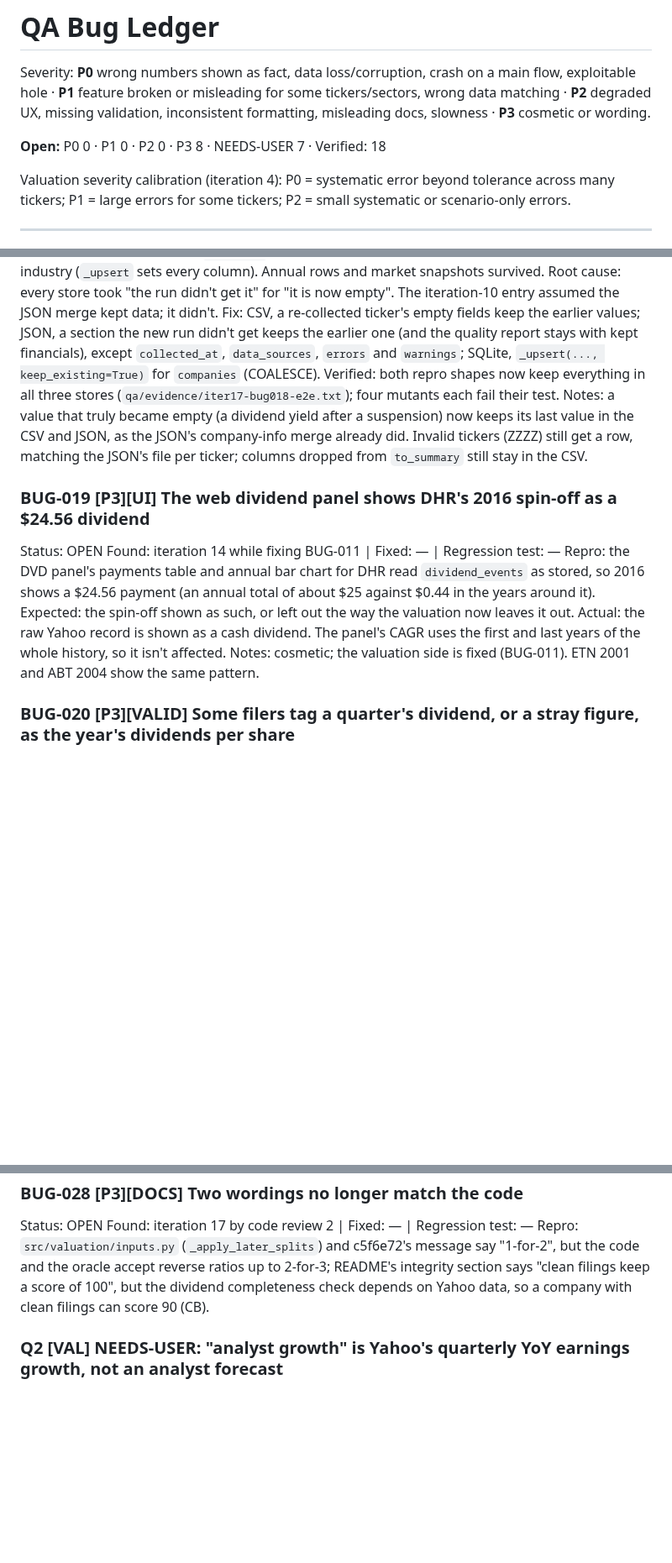
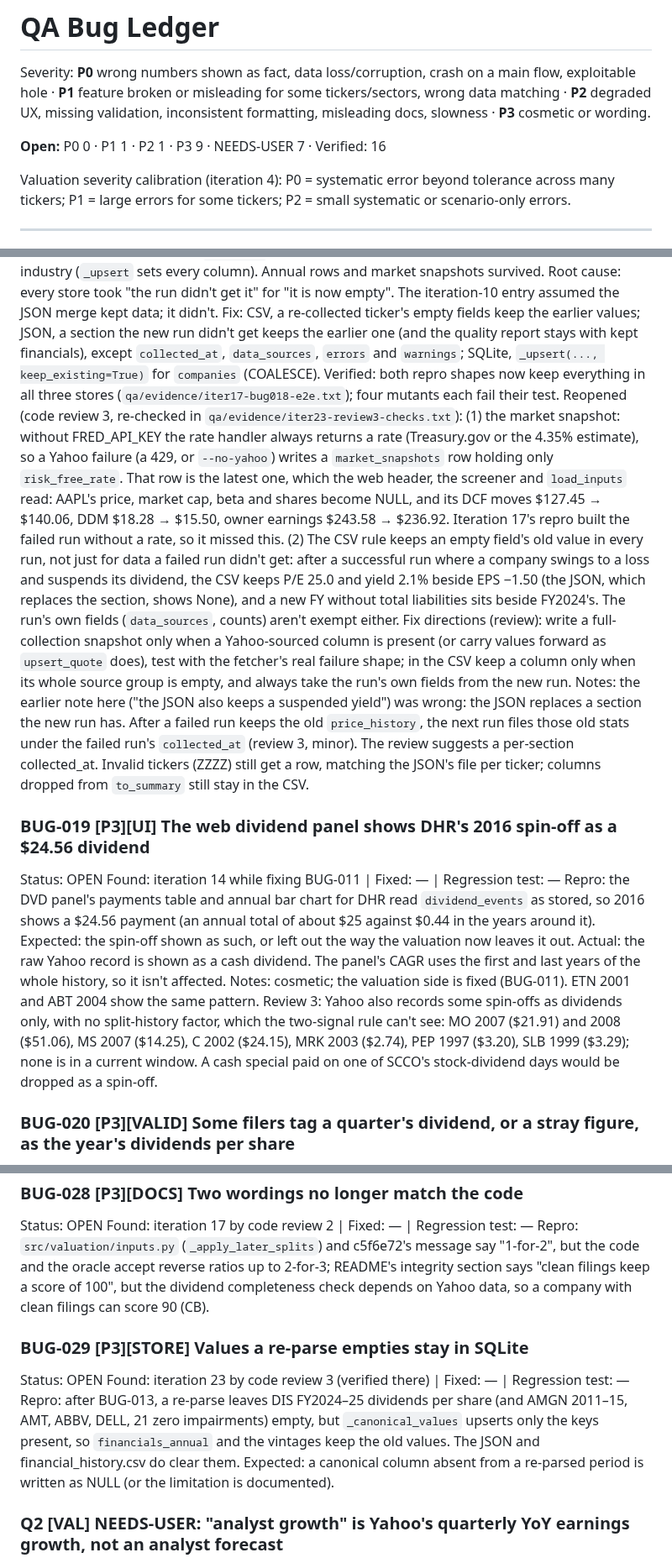
Before and after one commit to vorarakmua-svg/stock-database, a Markdown page: qa/BUGS.md, 3 parts joined by grey strips. Shown at 84% size. Rendered like a GitHub page; blank space fills up the shorter version.

```diff
--- a/qa/BUGS.md
+++ b/qa/BUGS.md
@@ -4,7 +4,7 @@ Severity: **P0** wrong numbers shown as fact, data loss/corruption, crash on a m
 **P1** feature broken or misleading for some tickers/sectors, wrong data matching · **P2** degraded UX, missing
 validation, inconsistent formatting, misleading docs, slowness · **P3** cosmetic or wording.
 
-**Open:** P0 0 · P1 0 · P2 0 · P3 8 · NEEDS-USER 7 · Verified: 18
+**Open:** P0 0 · P1 1 · P2 1 · P3 9 · NEEDS-USER 7 · Verified: 16
 
 Valuation severity calibration (iteration 4): P0 = systematic error beyond tolerance across many tickers; P1 = large errors for some tickers; P2 = small systematic or scenario-only errors.
 
@@ -169,7 +170,8 @@ Expected: data a run didn't get keeps its earlier value; the run's own diagnosti
 Actual: the JSON lost its company info and market data, and in (a) all 20 annual years too (`_merge_data` starts from the new run and merged a section only when both runs had it); the CSV row was blanked; the SQLite `companies` row was overwritten with NULL name, CIK, sector and industry (`_upsert` sets every column). Annual rows and market snapshots survived.
 Root cause: every store took "the run didn't get it" for "it is now empty". The iteration-10 entry assumed the JSON merge kept data; it didn't.
 Fix: CSV, a re-collected ticker's empty fields keep the earlier values; JSON, a section the new run didn't get keeps the earlier one (and the quality report stays with kept financials), except `collected_at`, `data_sources`, `errors` and `warnings`; SQLite, `_upsert(..., keep_existing=True)` for `companies` (COALESCE). Verified: both repro shapes now keep everything in all three stores (`qa/evidence/iter17-bug018-e2e.txt`); four mutants each fail their test.
-Notes: a value that truly became empty (a dividend yield after a suspension) now keeps its last value in the CSV and JSON, as the JSON's company-info merge already did. Invalid tickers (ZZZZ) still get a row, matching the JSON's file per ticker; columns dropped from `to_summary` still stay in the CSV.
+Reopened (code review 3, re-checked in `qa/evidence/iter23-review3-checks.txt`): (1) the market snapshot: without FRED_API_KEY the rate handler always returns a rate (Treasury.gov or the 4.35% estimate), so a Yahoo failure (a 429, or `--no-yahoo`) writes a `market_snapshots` row holding only `risk_free_rate`. That row is the latest one, which the web header, the screener and `load_inputs` read: AAPL's price, market cap, beta and shares become NULL, and its DCF moves $127.45 → $140.06, DDM $18.28 → $15.50, owner earnings $243.58 → $236.92. Iteration 17's repro built the failed run without a rate, so it missed this. (2) The CSV rule keeps an empty field's old value in every run, not just for data a failed run didn't get: after a successful run where a company swings to a loss and suspends its dividend, the CSV keeps P/E 25.0 and yield 2.1% beside EPS −1.50 (the JSON, which replaces the section, shows None), and a new FY without total liabilities sits beside FY2024's. The run's own fields (`data_sources`, counts) aren't exempt either. Fix directions (review): write a full-collection snapshot only when a Yahoo-sourced column is present (or carry values forward as `upsert_quote` does), test with the fetcher's real failure shape; in the CSV keep a column only when its whole source group is empty, and always take the run's own fields from the new run.
+Notes: the earlier note here ("the JSON also keeps a suspended yield") was wrong: the JSON replaces a section the new run has. After a failed run keeps the old `price_history`, the next run files those old stats under the failed run's `collected_at` (review 3, minor). The review suggests a per-section collected_at. Invalid tickers (ZZZZ) still get a row, matching the JSON's file per ticker; columns dropped from `to_summary` still stay in the CSV.
 
 ### BUG-019 [P3][UI] The web dividend panel shows DHR's 2016 spin-off as a $24.56 dividend
 Status: OPEN
@@ -177,7 +179,7 @@ Found: iteration 14 while fixing BUG-011 | Fixed: — | Regression test: —
 Repro: the DVD panel's payments table and annual bar chart for DHR read `dividend_events` as stored, so 2016 shows a $24.56 payment (an annual total of about $25 against $0.44 in the years around it).
 Expected: the spin-off shown as such, or left out the way the valuation now leaves it out.
 Actual: the raw Yahoo record is shown as a cash dividend. The panel's CAGR uses the first and last years of the whole history, so it isn't affected.
-Notes: cosmetic; the valuation side is fixed (BUG-011). ETN 2001 and ABT 2004 show the same pattern.
+Notes: cosmetic; the valuation side is fixed (BUG-011). ETN 2001 and ABT 2004 show the same pattern. Review 3: Yahoo also records some spin-offs as dividends only, with no split-history factor, which the two-signal rule can't see: MO 2007 ($21.91) and 2008 ($51.06), MS 2007 ($14.25), C 2002 ($24.15), MRK 2003 ($2.74), PEP 1997 ($3.20), SLB 1999 ($3.29); none is in a current window. A cash special paid on one of SCCO's stock-dividend days would be dropped as a spin-off.
 
 ### BUG-020 [P3][VALID] Some filers tag a quarter's dividend, or a stray figure, as the year's dividends per share
 Status: OPEN
@@ -248,6 +250,12 @@ Status: OPEN
 Found: iteration 17 by code review 2 | Fixed: — | Regression test: —
 Repro: `src/valuation/inputs.py` (`_apply_later_splits`) and c5f6e72's message say "1-for-2", but the code and the oracle accept reverse ratios up to 2-for-3; README's integrity section says "clean filings keep a score of 100", but the dividend completeness check depends on Yahoo data, so a company with clean filings can score 90 (CB).
 
+### BUG-029 [P3][STORE] Values a re-parse empties stay in SQLite
+Status: OPEN
+Found: iteration 23 by code review 3 (verified there) | Fixed: — | Regression test: —
+Repro: after BUG-013, a re-parse leaves DIS FY2024–25 dividends per share (and AMGN 2011–15, AMT, ABBV, DELL, 21 zero impairments) empty, but `_canonical_values` upserts only the keys present, so `financials_annual` and the vintages keep the old values. The JSON and financial_history.csv do clear them.
+Expected: a canonical column absent from a re-parsed period is written as NULL (or the limitation is documented).
+
 ### Q2 [VAL] NEEDS-USER: "analyst growth" is Yahoo's quarterly YoY earnings growth, not an analyst forecast
 Status: NEEDS-USER
 Context: the spec uses `analyst_snapshots.earnings_growth`, which is yfinance `earningsGrowth` (trailing quarterly YoY): values run from −84.6% to +1,368.5%. `min(hist, analyst)` mostly masks it, but it is not a long-term growth estimate.
```
Also changed, not shown: other parts of qa/BUGS.md (+5 -3 lines), qa/LOG.md (+15 -0 lines), qa/MATRIX.md (+5 -5 lines).
